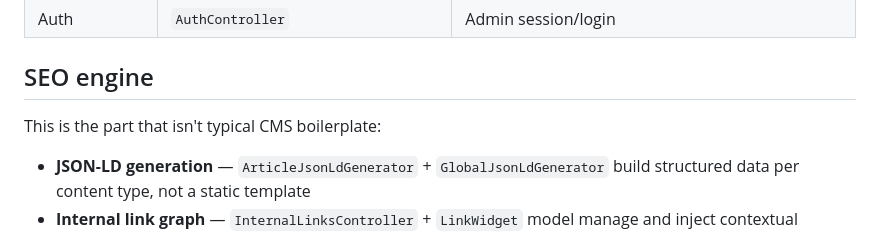
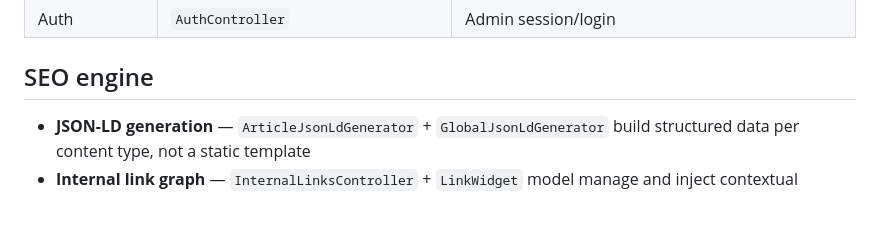
Before and after one commit to wlvUmar/CustomSEOfocusedCMS, a Markdown page: README.md, the part around the change. Drawn GitHub-style; blank space fills up the shorter version.

```diff
--- a/README.md
+++ b/README.md
@@ -96,8 +96,6 @@ No ORM, no template engine dependency — views are plain PHP with a shared `hea
 
 ## SEO engine
 
-This is the part that isn't typical CMS boilerplate:
-
 - **JSON-LD generation** — `ArticleJsonLdGenerator` + `GlobalJsonLdGenerator` build structured data per content type, not a static template
 - **Internal link graph** — `InternalLinksController` + `LinkWidget` model manage and inject contextual internal links sitewide, trackable via `link-tracking.js`
 - **Content rotation engine** — `ContentRotation` model + `RotationAdminController` rotate featured/landing content on a schedule rather than serving it static
```
